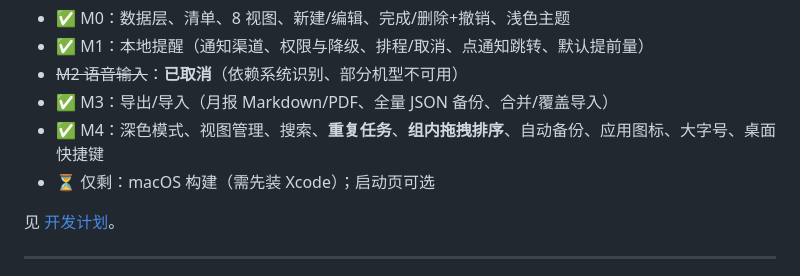
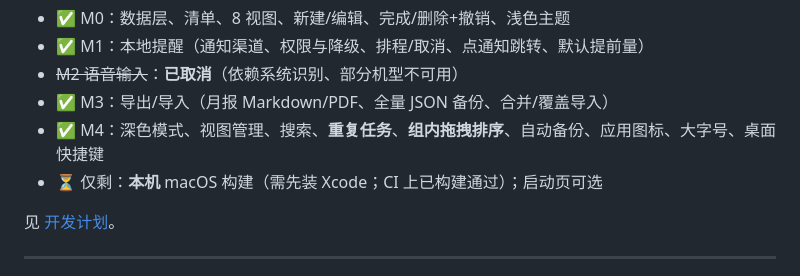
Before and after one commit to Helioswei/zhaoxi, a Markdown page: README.md, the part around the change. Rendered like a GitHub page.

Commit message:
docs: 更正 macOS 状态——CI 已构建通过，只剩 bookmark 与本机 Xcode

```diff
--- a/README.md
+++ b/README.md
@@ -15,7 +15,7 @@
 - ~~M2 语音输入~~：**已取消**（依赖系统识别、部分机型不可用）
 - ✅ M3：导出/导入（月报 Markdown/PDF、全量 JSON 备份、合并/覆盖导入）
 - ✅ M4：深色模式、视图管理、搜索、**重复任务**、**组内拖拽排序**、自动备份、应用图标、大字号、桌面快捷键
-- ⏳ 仅剩：macOS 构建（需先装 Xcode）；启动页可选
+- ⏳ 仅剩：**本机** macOS 构建（需先装 Xcode；CI 上已构建通过）；启动页可选
 
 见 [开发计划](./docs/06-开发计划-ROADMAP.md)。
 
```
Also changed, not shown: docs/06-开发计划-ROADMAP.md (+1 -1 lines).
